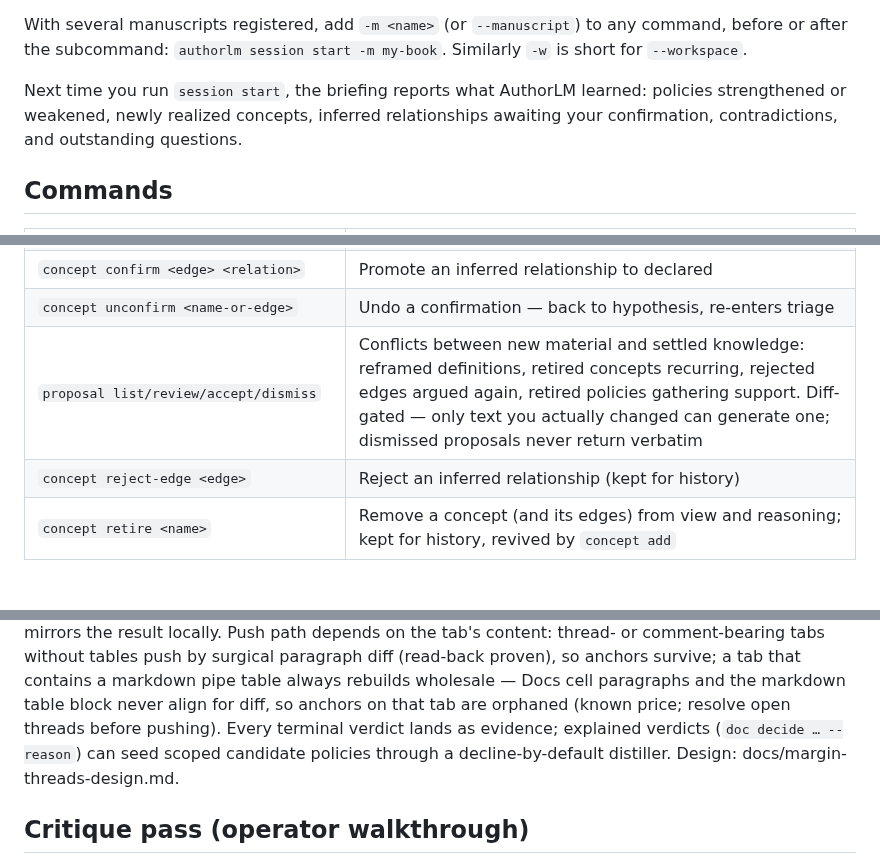
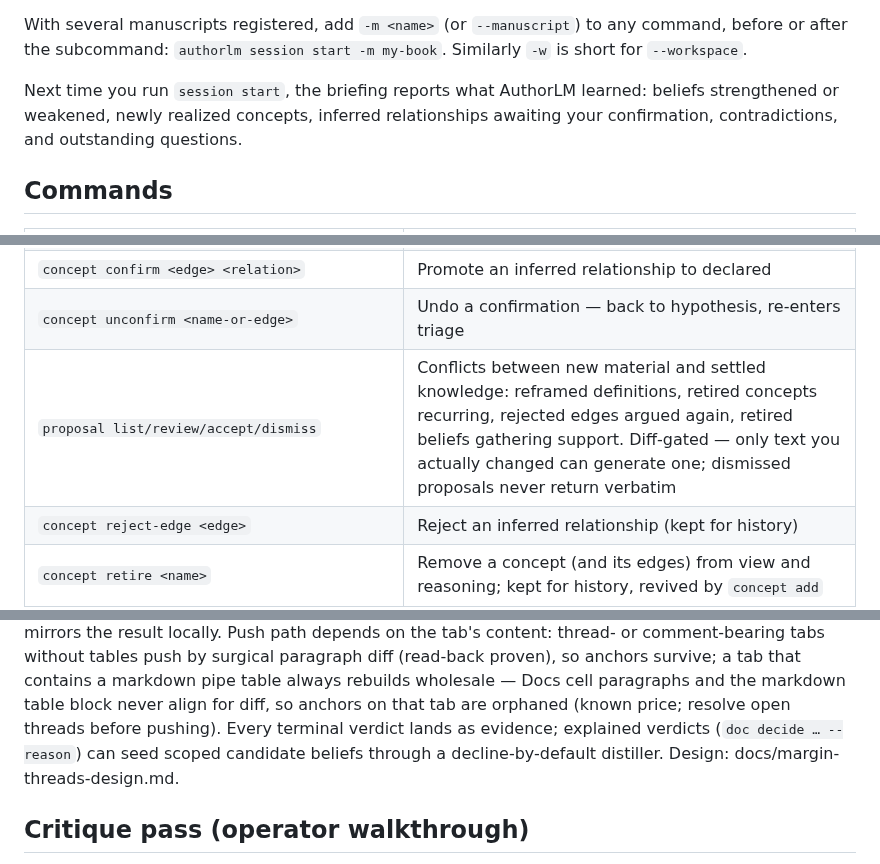
Before and after one commit to nagarkar/authorllm, a Markdown page: authorlm/README.md, 3 parts joined by grey strips. Drawn GitHub-style; blank space fills up the shorter version.

```diff
--- a/authorlm/README.md
+++ b/authorlm/README.md
@@ -159,7 +159,7 @@ to any command, before or after the subcommand:
 `--workspace`.
 
 Next time you run `session start`, the briefing reports what AuthorLM
-learned: policies strengthened or weakened, newly realized concepts,
+learned: beliefs strengthened or weakened, newly realized concepts,
 inferred relationships awaiting your confirmation, contradictions, and
 outstanding questions.
 
@@ -187,7 +187,7 @@ outstanding questions.
 | `concept retire <name>… / --all-kind K` | Retire one or more concepts; `--all-kind` sweeps unconfirmed extracted ones |
 | `concept confirm <edge> <relation>` | Promote an inferred relationship to declared |
 | `concept unconfirm <name-or-edge>` | Undo a confirmation — back to hypothesis, re-enters triage |
-| `proposal list/review/accept/dismiss` | Conflicts between new material and settled knowledge: reframed definitions, retired concepts recurring, rejected edges argued again, retired policies gathering support. Diff-gated — only text you actually changed can generate one; dismissed proposals never return verbatim |
+| `proposal list/review/accept/dismiss` | Conflicts between new material and settled knowledge: reframed definitions, retired concepts recurring, rejected edges argued again, retired beliefs gathering support. Diff-gated — only text you actually changed can generate one; dismissed proposals never return verbatim |
 | `concept reject-edge <edge>` | Reject an inferred relationship (kept for history) |
 | `concept retire <name>` | Remove a concept (and its edges) from view and reasoning; kept for history, revived by `concept add` |
 | `concept list --all` | Include retired/rejected items in the listing |
@@ -278,7 +279,7 @@ pipe table always rebuilds wholesale — Docs cell paragraphs and the
 markdown table block never align for diff, so anchors on that tab are
 orphaned (known price; resolve open threads before pushing). Every
 terminal verdict lands as evidence; explained verdicts
-(`doc decide … --reason`) can seed scoped candidate policies through a
+(`doc decide … --reason`) can seed scoped candidate beliefs through a
 decline-by-default distiller. Design: docs/margin-threads-design.md.
 
 ## Critique pass (operator walkthrough)
```
Also changed, not shown: other parts of authorlm/README.md (+61 -17 lines).
